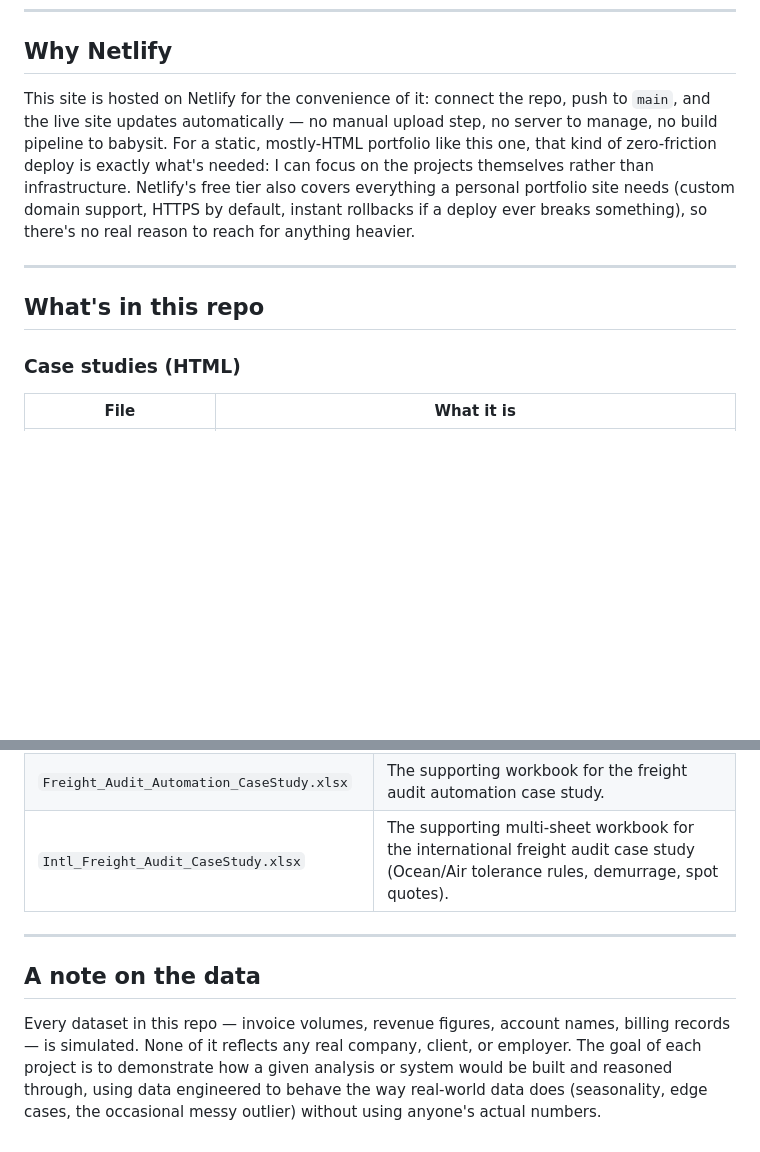
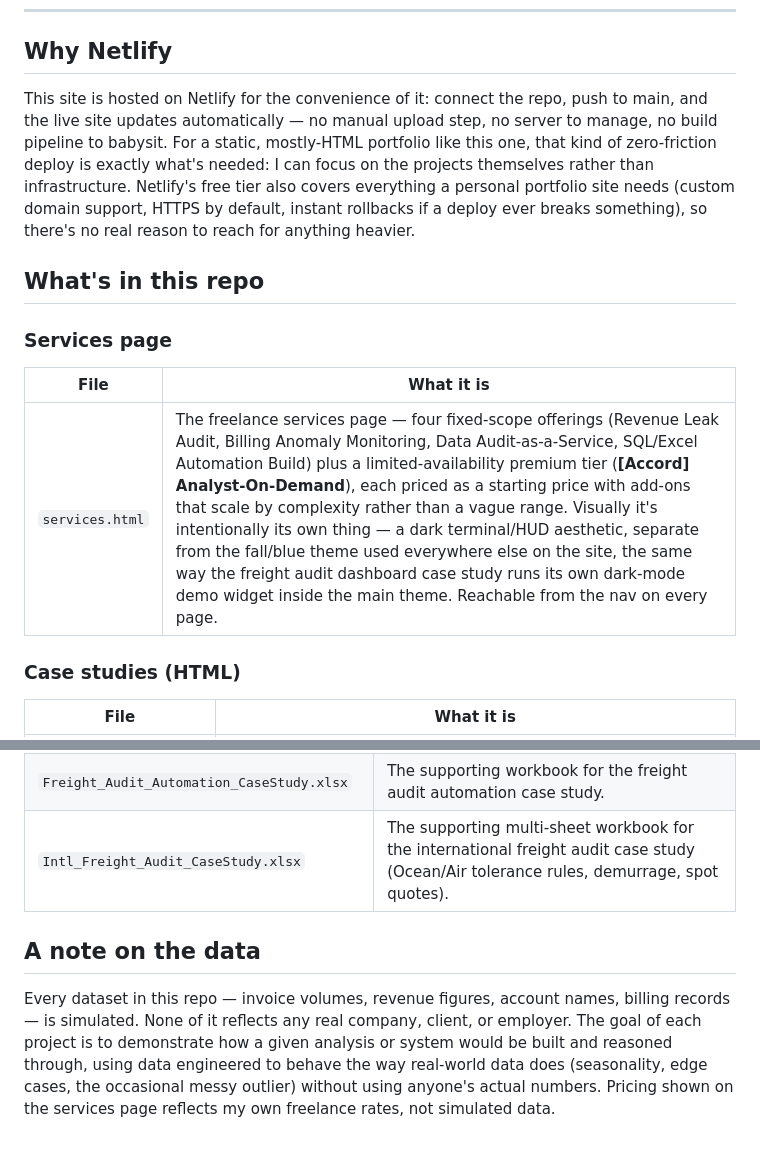
Before and after one commit to accordanalyst/accordanalyst, a Markdown page: README.md, 2 parts joined by grey strips. Drawn GitHub-style; blank space fills up the shorter version.

```diff
--- a/README.md
+++ b/README.md
@@ -15,11 +15,15 @@ This repo contains the case studies and supporting files behind my portfolio sit
 
 ## Why Netlify
 
-This site is hosted on Netlify for the convenience of it: connect the repo, push to `main`, and the live site updates automatically — no manual upload step, no server to manage, no build pipeline to babysit. For a static, mostly-HTML portfolio like this one, that kind of zero-friction deploy is exactly what's needed: I can focus on the projects themselves rather than infrastructure. Netlify's free tier also covers everything a personal portfolio site needs (custom domain support, HTTPS by default, instant rollbacks if a deploy ever breaks something), so there's no real reason to reach for anything heavier.
-
----
+This site is hosted on Netlify for the convenience of it: connect the repo, push to main, and the live site updates automatically — no manual upload step, no server to manage, no build pipeline to babysit. For a static, mostly-HTML portfolio like this one, that kind of zero-friction deploy is exactly what's needed: I can focus on the projects themselves rather than infrastructure. Netlify's free tier also covers everything a personal portfolio site needs (custom domain support, HTTPS by default, instant rollbacks if a deploy ever breaks something), so there's no real reason to reach for anything heavier.
 
 ## What's in this repo
+
+### Services page
+
+| File | What it is |
+|---|---|
+| `services.html` | The freelance services page — four fixed-scope offerings (Revenue Leak Audit, Billing Anomaly Monitoring, Data Audit-as-a-Service, SQL/Excel Automation Build) plus a limited-availability premium tier (**[Accord] Analyst-On-Demand**), each priced as a starting price with add-ons that scale by complexity rather than a vague range. Visually it's intentionally its own thing — a dark terminal/HUD aesthetic, separate from the fall/blue theme used everywhere else on the site, the same way the freight audit dashboard case study runs its own dark-mode demo widget inside the main theme. Reachable from the nav on every page.
 
 ### Case studies (HTML)
 
@@ -42,8 +46,6 @@ Each HTML file is a self-contained case study page — dark/light theme toggle,
 | `Freight_Audit_Automation_CaseStudy.xlsx` | The supporting workbook for the freight audit automation case study. |
 | `Intl_Freight_Audit_CaseStudy.xlsx` | The supporting multi-sheet workbook for the international freight audit case study (Ocean/Air tolerance rules, demurrage, spot quotes). |
 
----
-
 ## A note on the data
 
-Every dataset in this repo — invoice volumes, revenue figures, account names, billing records — is simulated. None of it reflects any real company, client, or employer. The goal of each project is to demonstrate how a given analysis or system would be built and reasoned through, using data engineered to behave the way real-world data does (seasonality, edge cases, the occasional messy outlier) without using anyone's actual numbers.
+Every dataset in this repo — invoice volumes, revenue figures, account names, billing records — is simulated. None of it reflects any real company, client, or employer. The goal of each project is to demonstrate how a given analysis or system would be built and reasoned through, using data engineered to behave the way real-world data does (seasonality, edge cases, the occasional messy outlier) without using anyone's actual numbers. Pricing shown on the services page reflects my own freelance rates, not simulated data.
```
